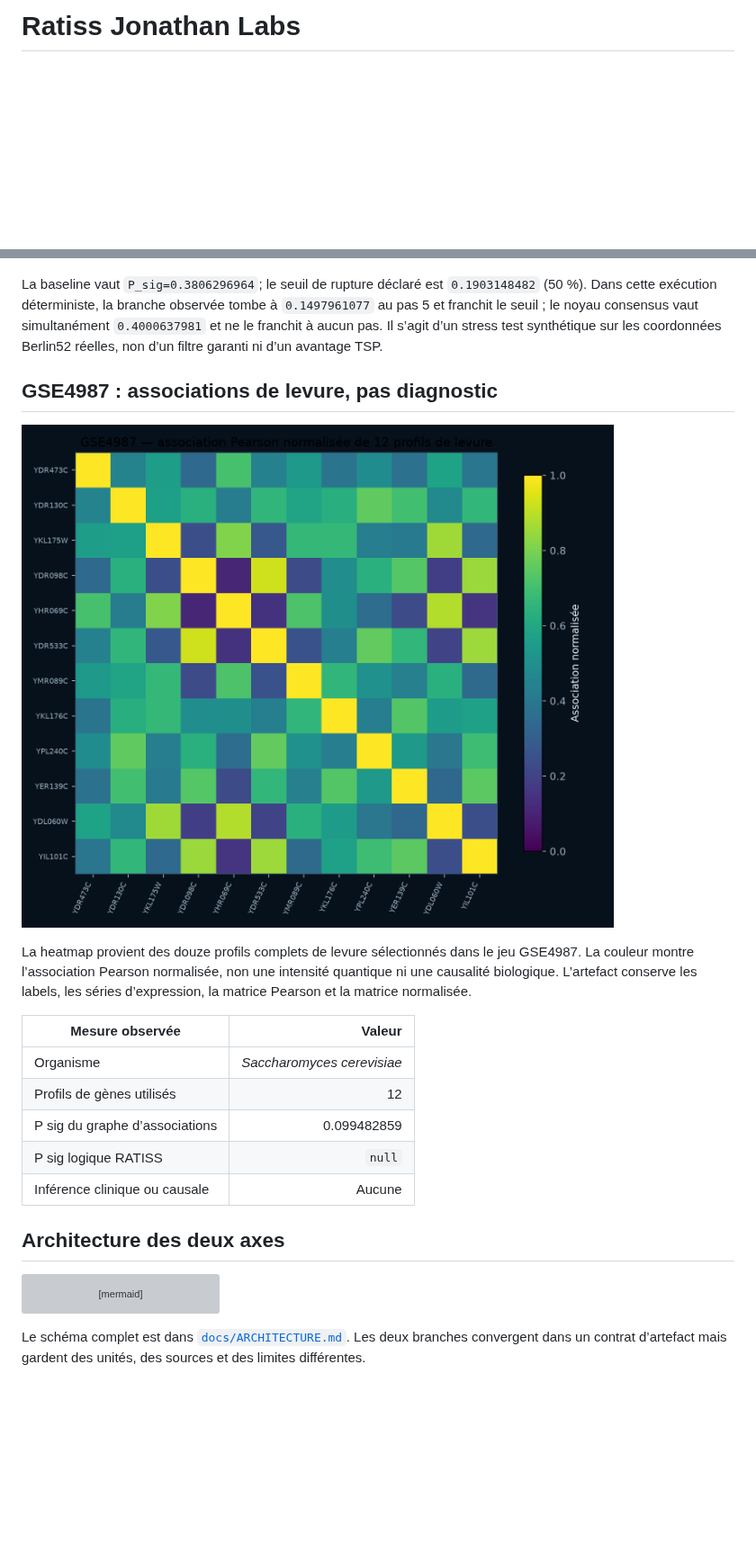
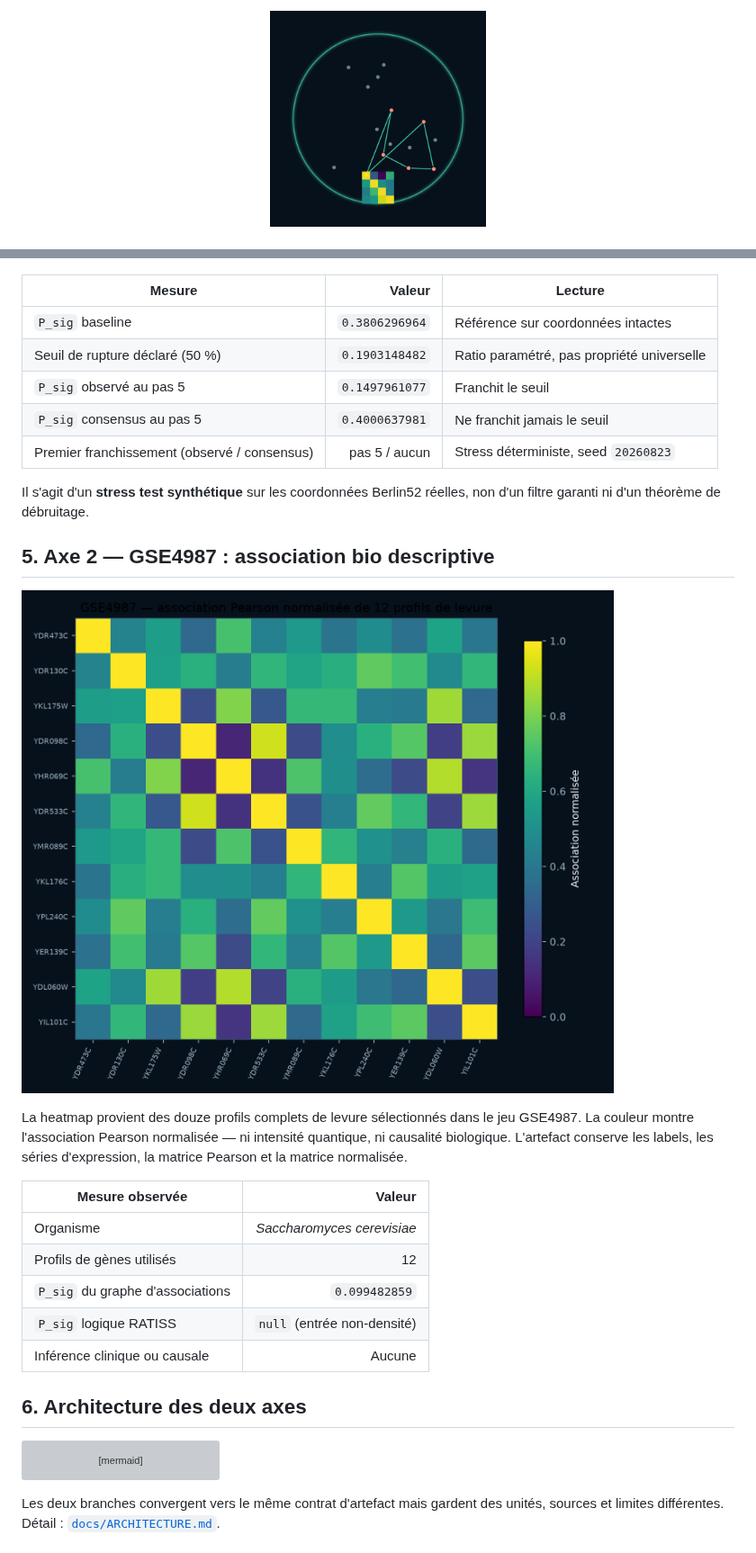
Before and after one commit to samajonathan9-source/Ratiss-Jonathan-Labs-, a Markdown page: README.md, 2 parts joined by grey strips. Shown at 90% size. Drawn GitHub-style; pictures changed too: docs/brand/ratiss-jonathan-labs-logo.png (added); blank space fills up the shorter version; grey boxes are pictures that could not be loaded.

````diff
--- a/README.md
+++ b/README.md
@@ -1,2 +1,4 @@
-# Ratiss Jonathan Labs
+<p align="center">
+  <img src="docs/brand/ratiss-jonathan-labs-logo.png" alt="RATISS Jonathan Labs — Held-Karp inspection route over real coordinates, framed by the topological persistence ring" width="240"/>
+</p>
 
@@ -33,23 +76,31 @@ Un second protocole conserve l’artefact Berlin52 de référence intact, puis a
 
 ![Amplitude de la dérive et perturbations injectées](docs/assets/berlin52-drift-injection.png)
 
-La baseline vaut `P_sig=0.3806296964`; le seuil de rupture déclaré est `0.1903148482` (50 %). Dans cette exécution déterministe, la branche observée tombe à `0.1497961077` au pas 5 et franchit le seuil ; le noyau consensus vaut simultanément `0.4000637981` et ne le franchit à aucun pas. Il s’agit d’un stress test synthétique sur les coordonnées Berlin52 réelles, non d’un filtre garanti ni d’un avantage TSP.
+| Mesure | Valeur | Lecture |
+|---|---:|---|
+| `P_sig` baseline | `0.3806296964` | Référence sur coordonnées intactes |
+| Seuil de rupture déclaré (50 %) | `0.1903148482` | Ratio paramétré, pas propriété universelle |
+| `P_sig` observé au pas 5 | `0.1497961077` | Franchit le seuil |
+| `P_sig` consensus au pas 5 | `0.4000637981` | Ne franchit jamais le seuil |
+| Premier franchissement (observé / consensus) | pas 5 / aucun | Stress déterministe, seed `20260823` |
 
-## GSE4987 : associations de levure, pas diagnostic
+Il s'agit d'un **stress test synthétique** sur les coordonnées Berlin52 réelles, non d'un filtre garanti ni d'un théorème de débruitage.
 
-![Heatmap d’association GSE4987](docs/assets/gse4987-association-heatmap.png)
+## 5. Axe 2 — GSE4987 : association bio descriptive
 
-La heatmap provient des douze profils complets de levure sélectionnés dans le jeu GSE4987. La couleur montre l’association Pearson normalisée, non une intensité quantique ni une causalité biologique. L’artefact conserve les labels, les séries d’expression, la matrice Pearson et la matrice normalisée.
+![Heatmap d'association GSE4987](docs/assets/gse4987-association-heatmap.png)
+
+La heatmap provient des douze profils complets de levure sélectionnés dans le jeu GSE4987. La couleur montre l'association Pearson normalisée — ni intensité quantique, ni causalité biologique. L'artefact conserve les labels, les séries d'expression, la matrice Pearson et la matrice normalisée.
 
 | Mesure observée | Valeur |
 |---|---:|
 | Organisme | *Saccharomyces cerevisiae* |
 | Profils de gènes utilisés | 12 |
-| P sig du graphe d’associations | 0.099482859 |
-| P sig logique RATISS | `null` |
+| `P_sig` du graphe d'associations | `0.099482859` |
+| `P_sig` logique RATISS | `null` (entrée non-densité) |
 | Inférence clinique ou causale | Aucune |
 
-## Architecture des deux axes
+## 6. Architecture des deux axes
 
 ```mermaid
 flowchart LR
@@ -65,5 +116,5 @@ flowchart LR
   J --> H
 ```
 
-Le schéma complet est dans [`docs/ARCHITECTURE.md`](docs/ARCHITECTURE.md). Les deux branches convergent dans un contrat d’artefact mais gardent des unités, des sources et des limites différentes.
+Les deux branches convergent vers le même contrat d'artefact mais gardent des unités, sources et limites différentes. Détail : [`docs/ARCHITECTURE.md`](docs/ARCHITECTURE.md).
 
````
Also changed, not shown: other parts of README.md (+102 -28 lines), 2 other files.
